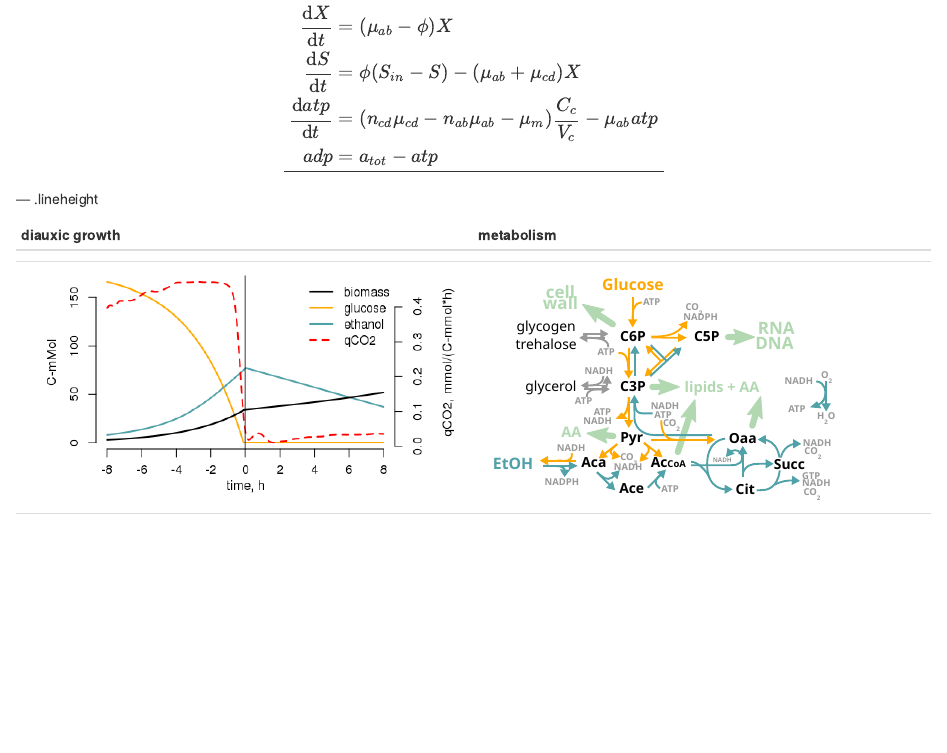
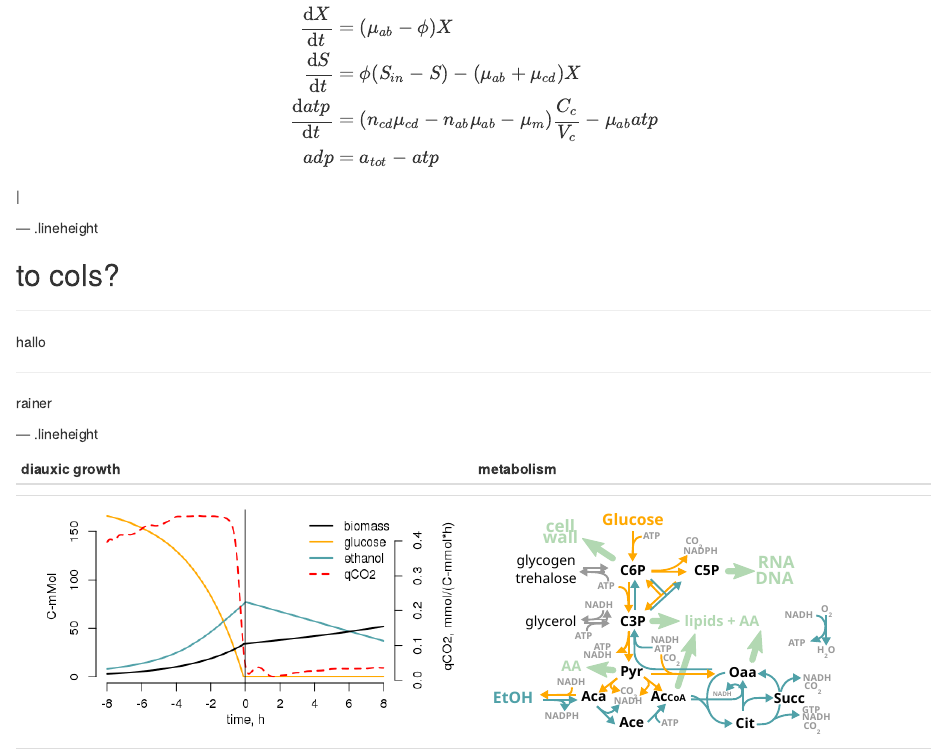
Before and after one commit to raim/bergen_201611, an R Markdown document (index.Rmd): the page in a window 1100 px wide, from 8590 px down before the commit and from 8580 px down after it, so that both start at the same text. Rendered offline with R 4.5, knitr and Pandoc, with nearby package versions.

Commit message:
publishing deck

```diff
--- a/index.Rmd
+++ b/index.Rmd
@@ -233,17 +233,17 @@ culture level|cellular level
 |
 <img src="assets/img/basic_feedback.png"  height="180">|<img src="assets/img/model_feedback.png"  height="220">
 
-<font size=3>
-$$   \begin{equation*}
-    \label{eqn:ancat}
-    \begin{aligned}
-      \frac{\text{d}X}{\text{d}t} &= (\mu_{ab} - \phi) X  \\
-      \frac{\text{d}S}{\text{d}t} &= \phi (S_{in} - S)-(\mu_{ab} + \mu_{cd}) X\\
-      \frac{\text{d}atp}{\text{d}t} &= (n_{cd} \mu_{cd} - n_{ab} \mu_{ab} - \mu_{m})\frac{C_c}{V_c} - \mu_{ab} atp\\
-      adp & = a_{tot} - atp\\\hline
-     \end{aligned}
-  \end{equation*} $$
-</font>
+<font size=3> $$   \begin{equation*} \label{eqn:ancat} \begin{aligned} \frac{\text{d}X}{\text{d}t} &= (\mu_{ab} - \phi) X  \\ \frac{\text{d}S}{\text{d}t} &= \phi (S_{in} - S)-(\mu_{ab} + \mu_{cd}) X\\ \frac{\text{d}atp}{\text{d}t} &= (n_{cd} \mu_{cd} - n_{ab} \mu_{ab} - \mu_{m})\frac{C_c}{V_c} - \mu_{ab} atp\\ adp & = a_{tot} - atp \end{aligned} \end{equation*} $$ </font>|
+
+--- .lineheight
+
+## to cols?
+
+***
+hallo
+
+***
+rainer
 
 --- .lineheight
 
```
